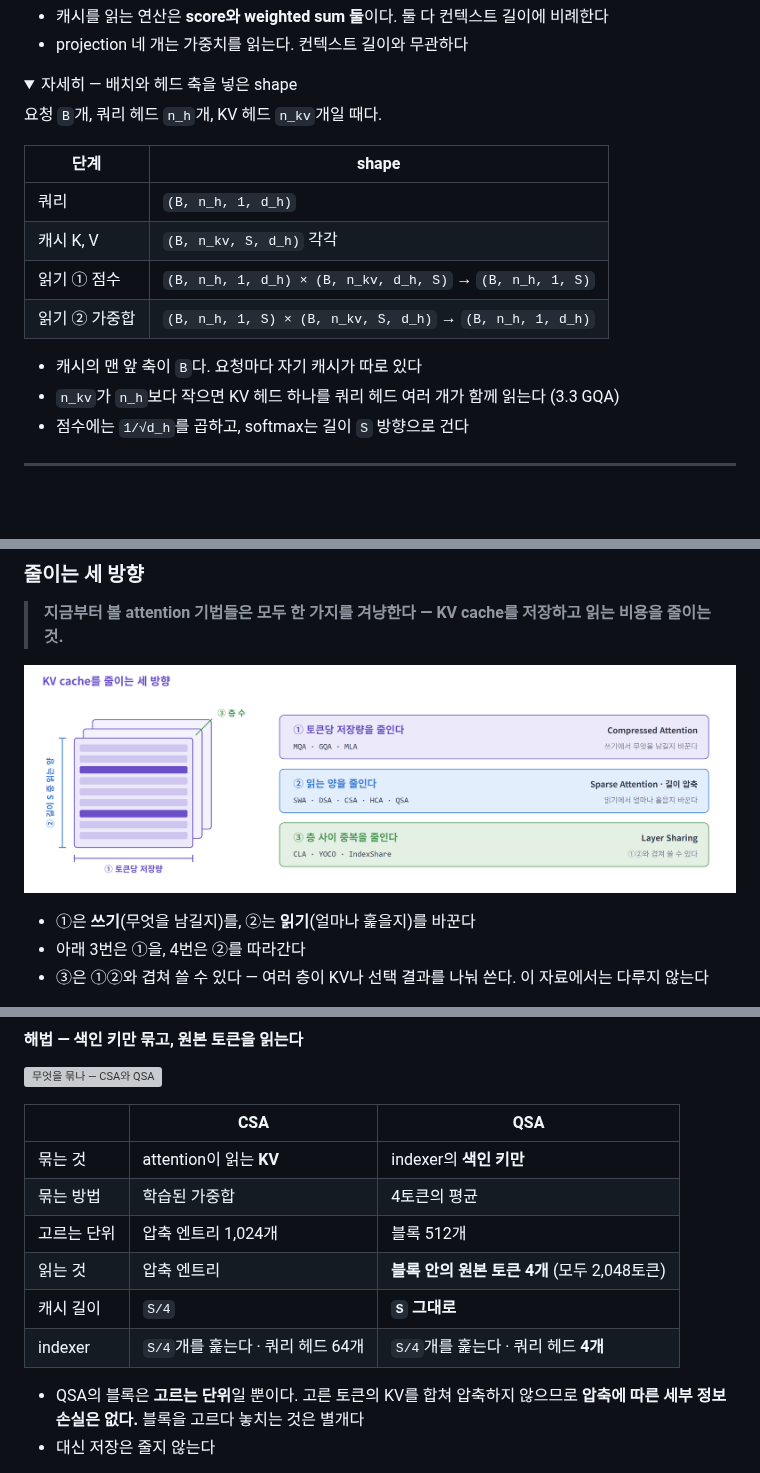
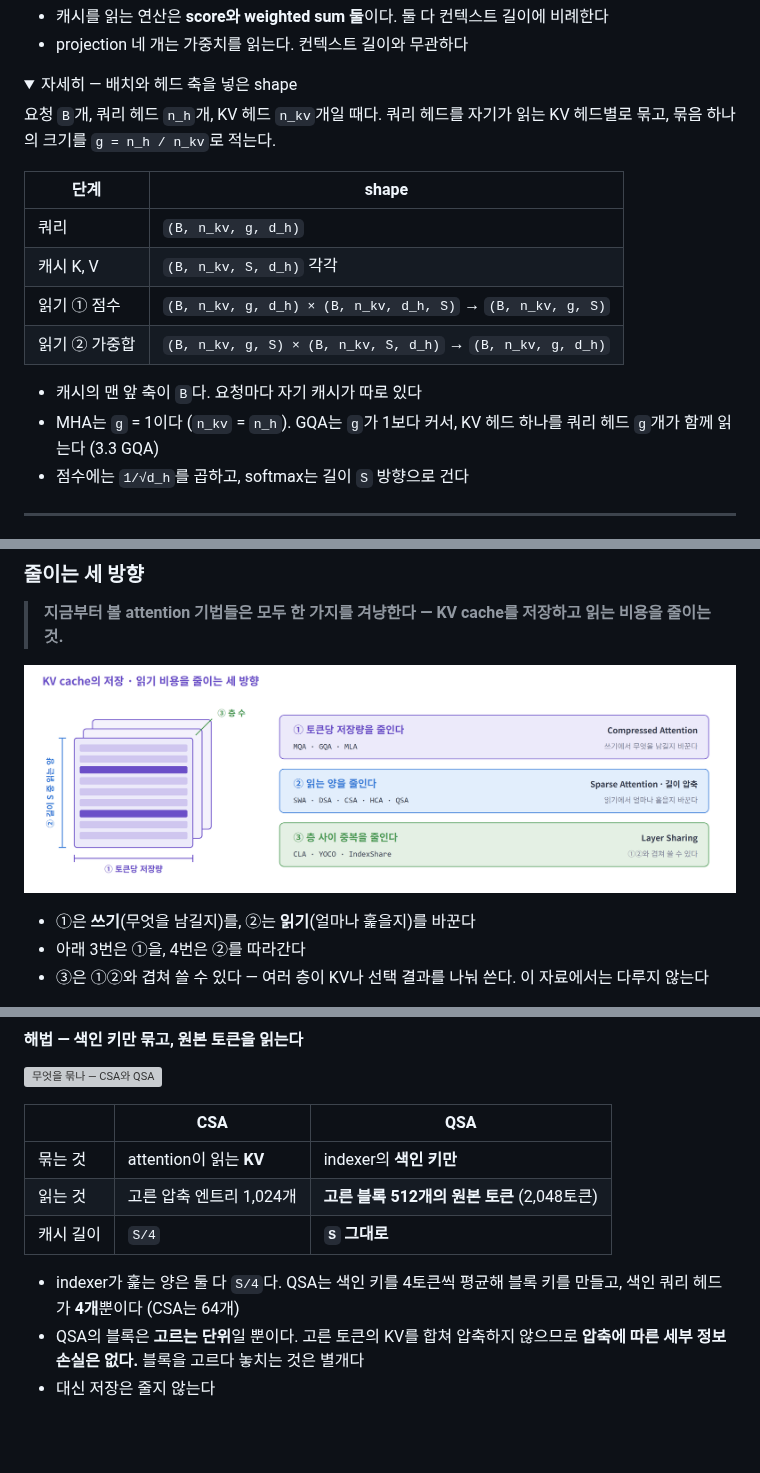
Before and after one commit to KimHyeon-Ji/llm-arch-lineage-wiki, a Markdown page: seminar/01-attention-seminar_sum_ver.md, 3 parts joined by grey strips. Drawn GitHub-style; pictures changed too: seminar/figures/11b-three-knobs.png; folded sections open; blank space fills up the shorter version; grey boxes are pictures that could not be loaded.

Commit message:
docs: tighten wording and conditions in the condensed seminar page
Co-Authored-By: Claude Opus 5.5 <noreply@anthropic.com>

```diff
--- a/seminar/01-attention-seminar_sum_ver.md
+++ b/seminar/01-attention-seminar_sum_ver.md
@@ -43,16 +43,17 @@
 <summary>자세히 — 배치와 헤드 축을 넣은 shape</summary>
 
 요청 `B`개, 쿼리 헤드 `n_h`개, KV 헤드 `n_kv`개일 때다.
+쿼리 헤드를 자기가 읽는 KV 헤드별로 묶고, 묶음 하나의 크기를 `g = n_h / n_kv`로 적는다.
 
 | 단계 | shape |
 |---|---|
-| 쿼리 | `(B, n_h, 1, d_h)` |
+| 쿼리 | `(B, n_kv, g, d_h)` |
 | 캐시 K, V | `(B, n_kv, S, d_h)` 각각 |
-| 읽기 ① 점수 | `(B, n_h, 1, d_h) × (B, n_kv, d_h, S)` → `(B, n_h, 1, S)` |
-| 읽기 ② 가중합 | `(B, n_h, 1, S) × (B, n_kv, S, d_h)` → `(B, n_h, 1, d_h)` |
+| 읽기 ① 점수 | `(B, n_kv, g, d_h) × (B, n_kv, d_h, S)` → `(B, n_kv, g, S)` |
+| 읽기 ② 가중합 | `(B, n_kv, g, S) × (B, n_kv, S, d_h)` → `(B, n_kv, g, d_h)` |
 
 - 캐시의 맨 앞 축이 `B`다. 요청마다 자기 캐시가 따로 있다
-- `n_kv`가 `n_h`보다 작으면 KV 헤드 하나를 쿼리 헤드 여러 개가 함께 읽는다 (3.3 GQA)
+- MHA는 `g` = 1이다 (`n_kv` = `n_h`). GQA는 `g`가 1보다 커서, KV 헤드 하나를 쿼리 헤드 `g`개가 함께 읽는다 (3.3 GQA)
 - 점수에는 `1/√d_h`를 곱하고, softmax는 길이 `S` 방향으로 건다
 
 </details>
@@ -844,12 +845,10 @@ Qwen도 같은 지점에서 출발했다. **DSA의 indexer가 토큰 `S`개를
 | | CSA | QSA |
 |---|---|---|
 | 묶는 것 | attention이 읽는 **KV** | indexer의 **색인 키만** |
-| 묶는 방법 | 학습된 가중합 | 4토큰의 평균 |
-| 고르는 단위 | 압축 엔트리 1,024개 | 블록 512개 |
-| 읽는 것 | 압축 엔트리 | **블록 안의 원본 토큰 4개** (모두 2,048토큰) |
+| 읽는 것 | 고른 압축 엔트리 1,024개 | **고른 블록 512개의 원본 토큰** (2,048토큰) |
 | 캐시 길이 | `S/4` | **`S` 그대로** |
-| indexer | `S/4`개를 훑는다 · 쿼리 헤드 64개 | `S/4`개를 훑는다 · 쿼리 헤드 **4개** |
 
+- indexer가 훑는 양은 둘 다 `S/4`다. QSA는 색인 키를 4토큰씩 평균해 블록 키를 만들고, 색인 쿼리 헤드가 **4개**뿐이다 (CSA는 64개)
 - QSA의 블록은 **고르는 단위**일 뿐이다. 고른 토큰의 KV를 합쳐 압축하지 않으므로 **압축에 따른 세부 정보 손실은 없다.** 블록을 고르다 놓치는 것은 별개다
 - 대신 저장은 줄지 않는다
 
```
Also changed, not shown: other parts of seminar/01-attention-seminar_sum_ver.md (+3 -3 lines), 2 other files.
